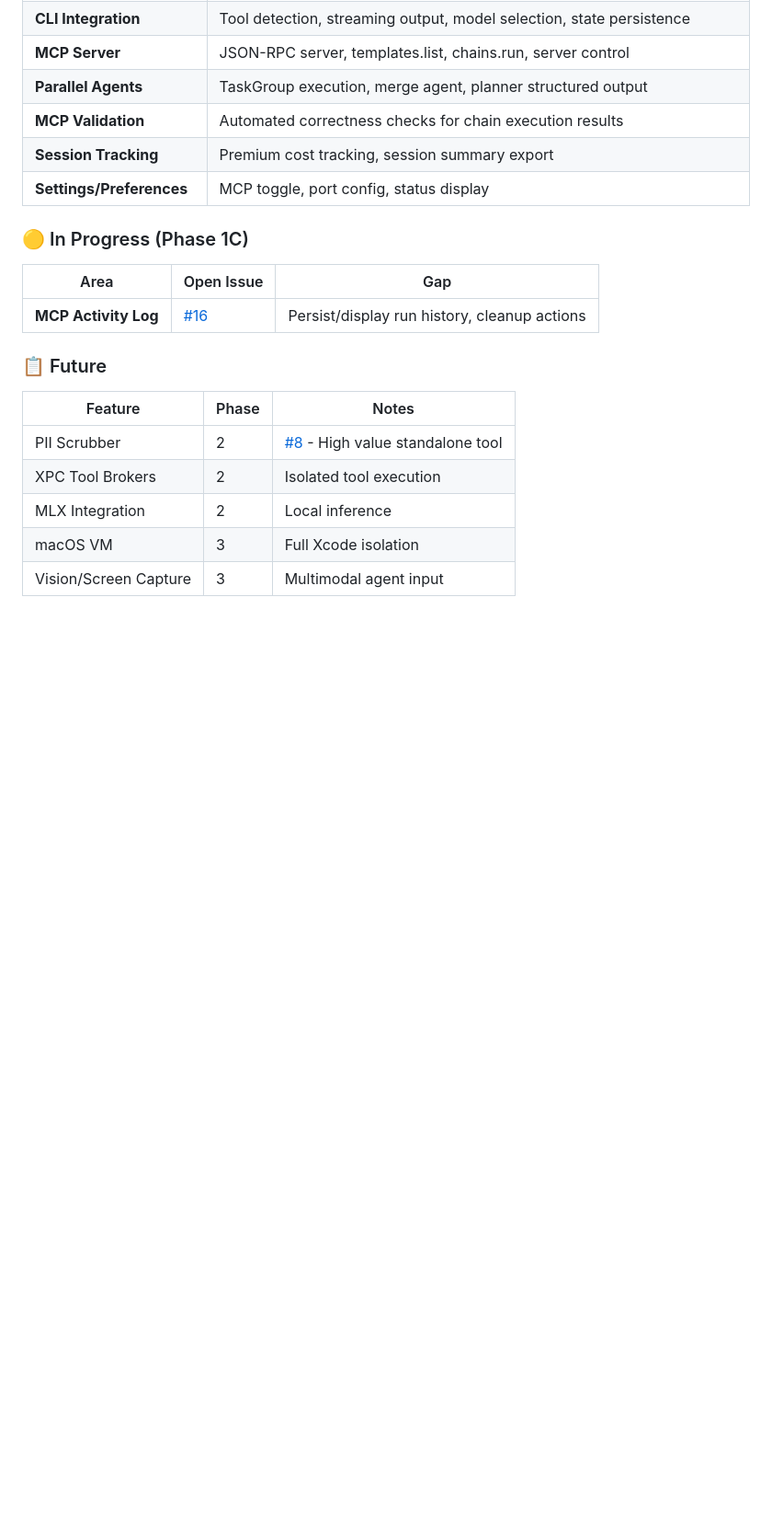
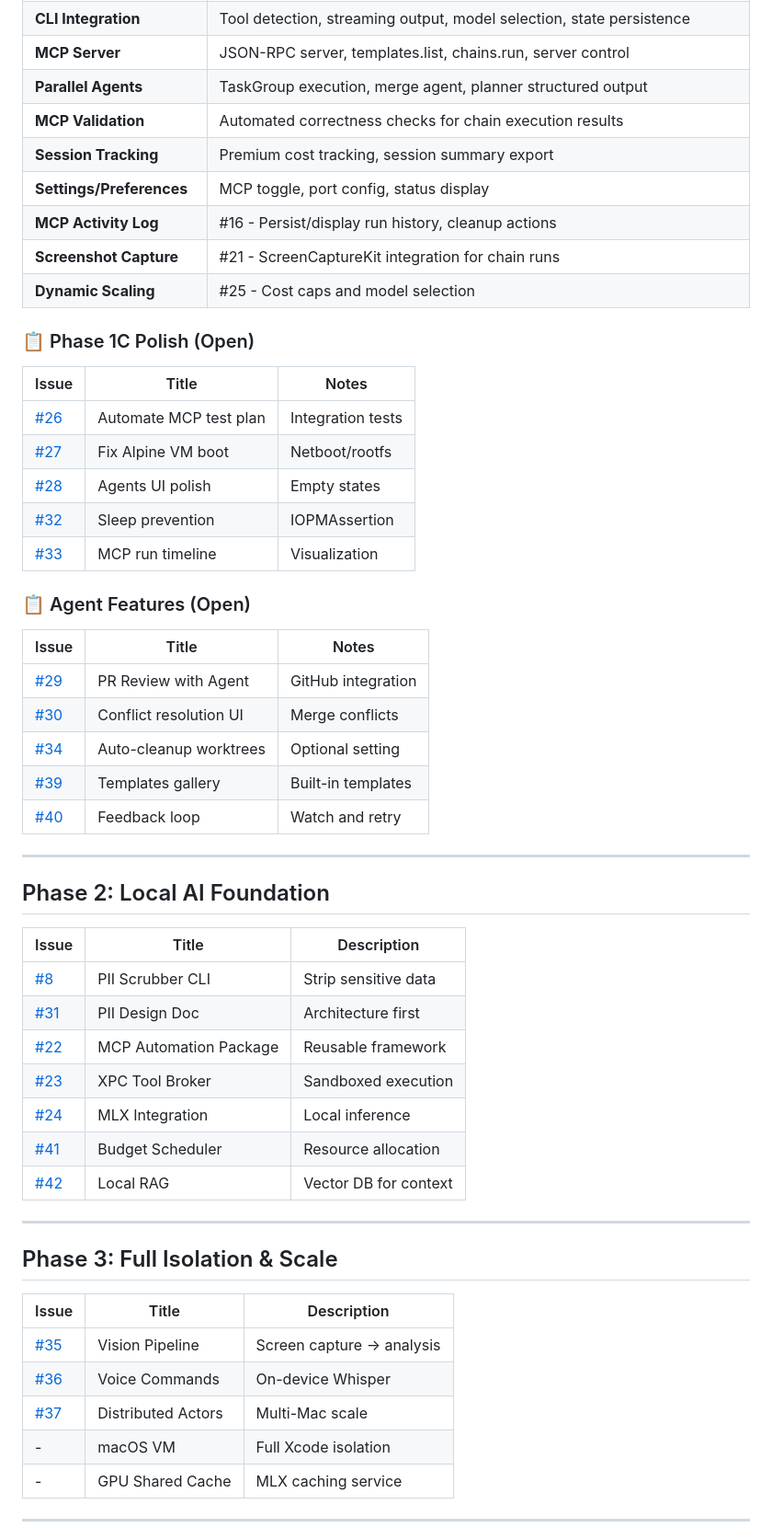
Before and after one commit to cloke/peel, a Markdown page: Plans/ROADMAP.md, the part around one of its changes. Shown at 92% size. Rendered like a GitHub page; blank space fills up the shorter version.

```diff
--- a/Plans/ROADMAP.md
+++ b/Plans/ROADMAP.md
@@ -77,19 +122,55 @@ related_docs:
 | **MCP Validation** | Automated correctness checks for chain execution results |
 | **Session Tracking** | Premium cost tracking, session summary export |
 | **Settings/Preferences** | MCP toggle, port config, status display |
+| **MCP Activity Log** | #16 - Persist/display run history, cleanup actions |
+| **Screenshot Capture** | #21 - ScreenCaptureKit integration for chain runs |
+| **Dynamic Scaling** | #25 - Cost caps and model selection |
 
-### 🟡 In Progress (Phase 1C)
+### 📋 Phase 1C Polish (Open)
 
-| Area | Open Issue | Gap |
-|------|------------|-----|
-| **MCP Activity Log** | [#16](https://github.com/cloke/peel/issues/16) | Persist/display run history, cleanup actions |
+| Issue | Title | Notes |
+|-------|-------|-------|
+| [#26](https://github.com/cloke/peel/issues/26) | Automate MCP test plan | Integration tests |
+| [#27](https://github.com/cloke/peel/issues/27) | Fix Alpine VM boot | Netboot/rootfs |
+| [#28](https://github.com/cloke/peel/issues/28) | Agents UI polish | Empty states |
+| [#32](https://github.com/cloke/peel/issues/32) | Sleep prevention | IOPMAssertion |
+| [#33](https://github.com/cloke/peel/issues/33) | MCP run timeline | Visualization |
 
-### 📋 Future
+### 📋 Agent Features (Open)
 
-| Feature | Phase | Notes |
-|---------|-------|-------|
-| PII Scrubber | 2 | [#8](https://github.com/cloke/peel/issues/8) - High value standalone tool |
-| XPC Tool Brokers | 2 | Isolated tool execution |
-| MLX Integration | 2 | Local inference |
-| macOS VM | 3 | Full Xcode isolation |
-| Vision/Screen Capture | 3 | Multimodal agent input |
+| Issue | Title | Notes |
+|-------|-------|-------|
+| [#29](https://github.com/cloke/peel/issues/29) | PR Review with Agent | GitHub integration |
+| [#30](https://github.com/cloke/peel/issues/30) | Conflict resolution UI | Merge conflicts |
+| [#34](https://github.com/cloke/peel/issues/34) | Auto-cleanup worktrees | Optional setting |
+| [#39](https://github.com/cloke/peel/issues/39) | Templates gallery | Built-in templates |
+| [#40](https://github.com/cloke/peel/issues/40) | Feedback loop | Watch and retry |
+
+---
+
+## Phase 2: Local AI Foundation
+
+| Issue | Title | Description |
+|-------|-------|-------------|
+| [#8](https://github.com/cloke/peel/issues/8) | PII Scrubber CLI | Strip sensitive data |
+| [#31](https://github.com/cloke/peel/issues/31) | PII Design Doc | Architecture first |
+| [#22](https://github.com/cloke/peel/issues/22) | MCP Automation Package | Reusable framework |
+| [#23](https://github.com/cloke/peel/issues/23) | XPC Tool Broker | Sandboxed execution |
+| [#24](https://github.com/cloke/peel/issues/24) | MLX Integration | Local inference |
+| [#41](https://github.com/cloke/peel/issues/41) | Budget Scheduler | Resource allocation |
+| [#42](https://github.com/cloke/peel/issues/42) | Local RAG | Vector DB for context |
+
+---
+
+## Phase 3: Full Isolation & Scale
+
+| Issue | Title | Description |
+|-------|-------|-------------|
+| [#35](https://github.com/cloke/peel/issues/35) | Vision Pipeline | Screen capture → analysis |
+| [#36](https://github.com/cloke/peel/issues/36) | Voice Commands | On-device Whisper |
+| [#37](https://github.com/cloke/peel/issues/37) | Distributed Actors | Multi-Mac scale |
+| - | macOS VM | Full Xcode isolation |
+| - | GPU Shared Cache | MLX caching service |
+
+---
+
```
Also changed, not shown: other parts of Plans/ROADMAP.md (+95 -79 lines).
